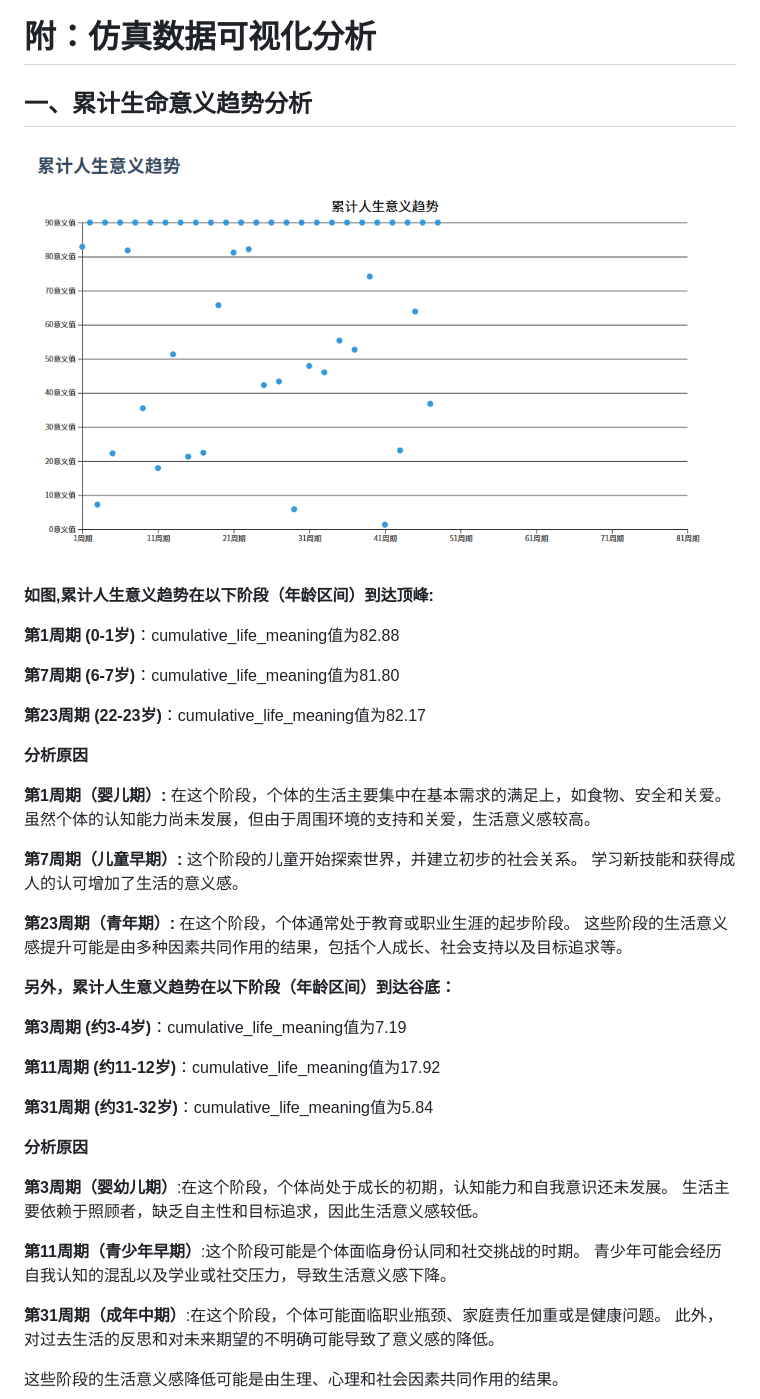
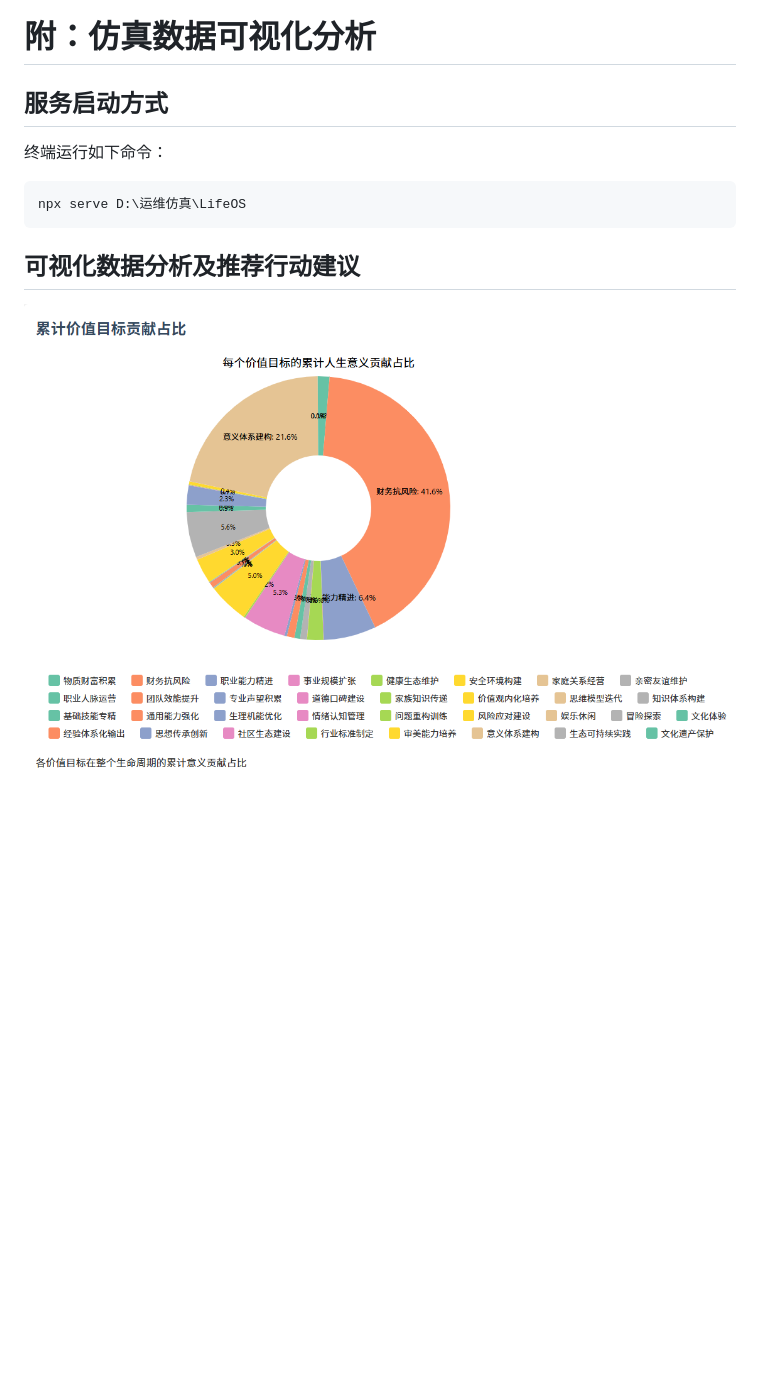
Before and after one commit to 15927134854/LifeOS, a Markdown page: README.md, the part around the change printed below. Rendered like a GitHub page; pictures changed too: img_8.png (added); blank space fills up the shorter version.

````diff
--- a/README.md
+++ b/README.md
@@ -226,44 +226,14 @@ goal/
 
 
 # 附：仿真数据可视化分析
-## 一、累计生命意义趋势分析
-![img.png](img.png)
+## 服务启动方式
+终端运行如下命令：
+```python
+npx serve D:\运维仿真\LifeOS
+```
 
-**如图,累计人生意义趋势在以下阶段（年龄区间）到达顶峰:**
+## 可视化数据分析及推荐行动建议
 
-**第1周期 (0-1岁)**：cumulative_life_meaning值为82.88
-
-**第7周期 (6-7岁)**：cumulative_life_meaning值为81.80
-
-**第23周期 (22-23岁)**：cumulative_life_meaning值为82.17
-
-**分析原因**
-
-**第1周期（婴儿期）:**
-在这个阶段，个体的生活主要集中在基本需求的满足上，如食物、安全和关爱。 虽然个体的认知能力尚未发展，但由于周围环境的支持和关爱，生活意义感较高。
-
-**第7周期（儿童早期）:**
-这个阶段的儿童开始探索世界，并建立初步的社会关系。 学习新技能和获得成人的认可增加了生活的意义感。
-
-**第23周期（青年期）:**
-在这个阶段，个体通常处于教育或职业生涯的起步阶段。 这些阶段的生活意义感提升可能是由多种因素共同作用的结果，包括个人成长、社会支持以及目标追求等。
-
-**另外，累计人生意义趋势在以下阶段（年龄区间）到达谷底：**
-
-**第3周期 (约3-4岁)**：cumulative_life_meaning值为7.19
-
-**第11周期 (约11-12岁)**：cumulative_life_meaning值为17.92
-
-**第31周期 (约31-32岁)**：cumulative_life_meaning值为5.84
-
-**分析原因**
-
-**第3周期（婴幼儿期）**:在这个阶段，个体尚处于成长的初期，认知能力和自我意识还未发展。 生活主要依赖于照顾者，缺乏自主性和目标追求，因此生活意义感较低。
-
-**第11周期（青少年早期）**:这个阶段可能是个体面临身份认同和社交挑战的时期。 青少年可能会经历自我认知的混乱以及学业或社交压力，导致生活意义感下降。
-
-**第31周期（成年中期）**:在这个阶段，个体可能面临职业瓶颈、家庭责任加重或是健康问题。 此外，对过去生活的反思和对未来期望的不明确可能导致了意义感的降低。
-
-这些阶段的生活意义感降低可能是由生理、心理和社会因素共同作用的结果。
+![img_8.png](img_8.png)
 
 
````
Also changed, not shown: other parts of README.md (+2 -73 lines), img_6.png (added), img_7.png (added), 5 other files.
